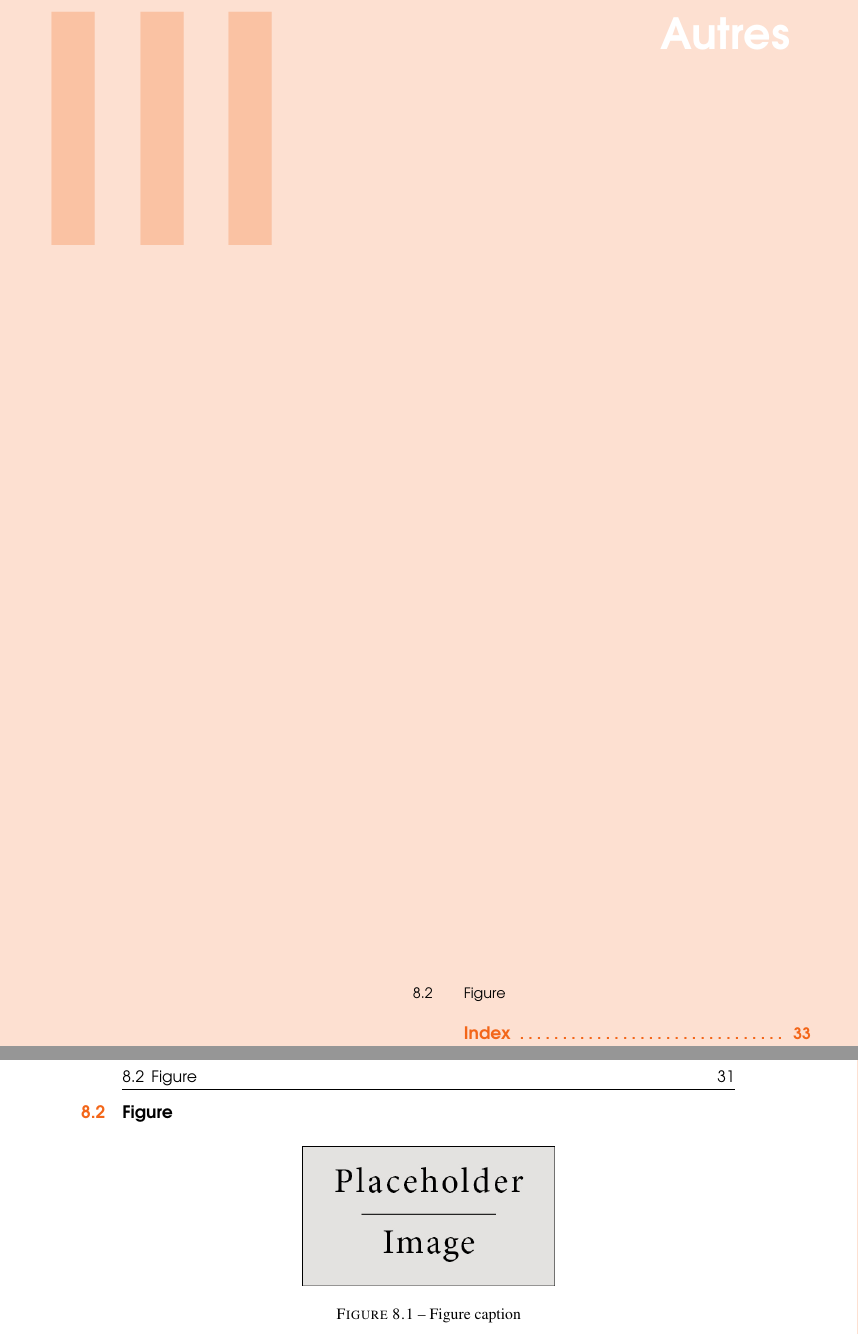
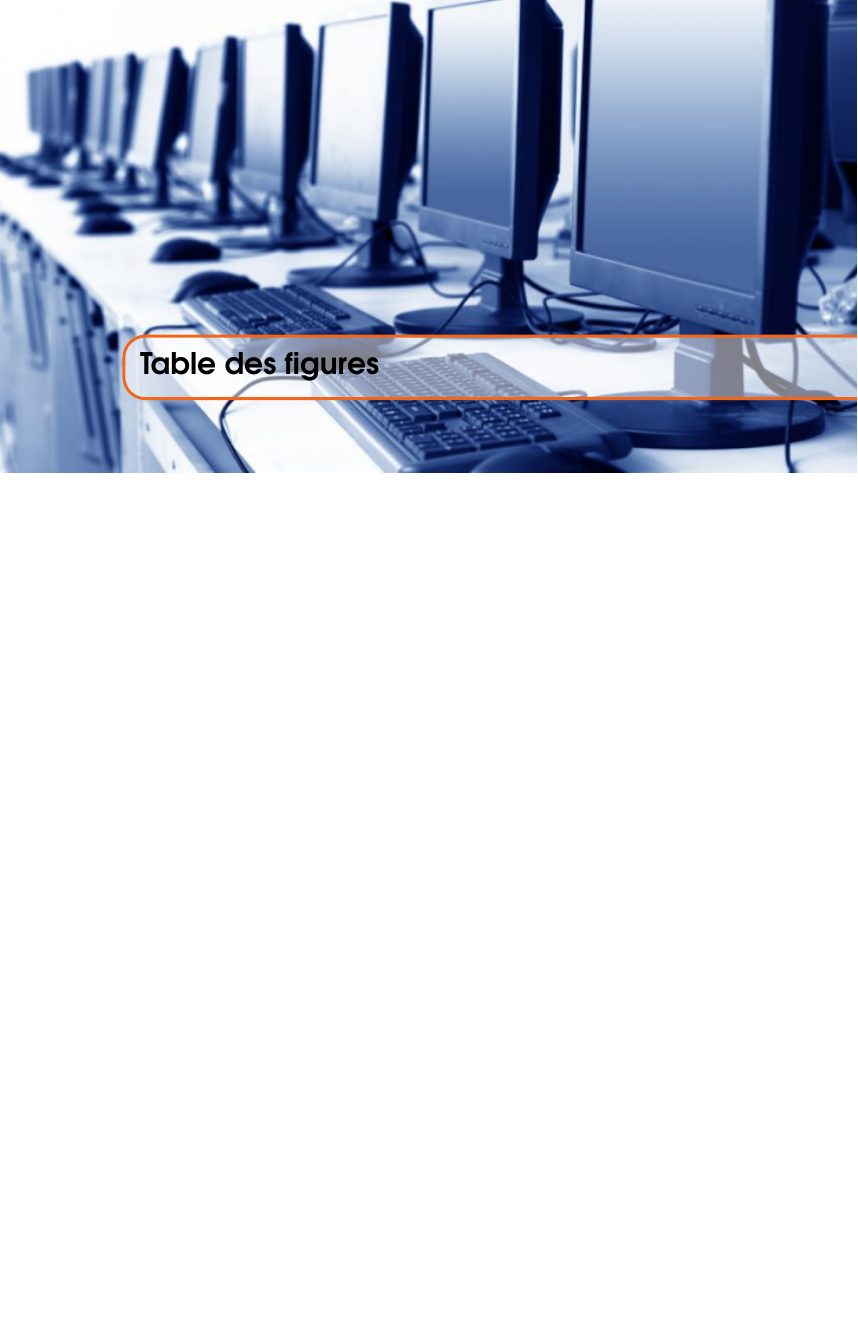
Before and after one commit to axellebot/IG3A-Info-TP, a LaTeX book (report/main.tex): two parts of pages 29 and 31 of 33 before the commit and part of page 27 of 27 after it, the two joined at a grey line, cut at the place of the change, the shorter picture padded with empty space. Compiled offline with pdfLaTeX.

Commit message:
[TASK] Added table of figures

```diff
--- a/report/main.tex
+++ b/report/main.tex
@@ -131,27 +131,18 @@
 \input{./cpp/tp11+tp12}
 
 %----------------------------------------------------------------------------------------
-%	PART OTHER
+%	TABLE OF FIGURES
 %----------------------------------------------------------------------------------------
 
-\part{Autres}
+\chapterimage{./Pictures/cover-table_of_contents} % Table of contents heading image
 
-\section{Figure}\index{Figure}
+\pagestyle{empty} % No headers
 
-\begin{figure}[h]
-\centering\includegraphics[scale=0.5]{./Pictures/placeholder}
-\caption{Figure caption}
-\end{figure}
+\listoffigures % Print the table of contents itself
 
-%----------------------------------------------------------------------------------------
-%	INDEX
-%----------------------------------------------------------------------------------------
+%\cleardoublepage % Forces the first chapter to start on an odd page so it's on the right
 
-\cleardoublepage
-\phantomsection
-\setlength{\columnsep}{0.75cm}
-\addcontentsline{toc}{chapter}{\textcolor{ocre}{Index}}
-\printindex
+\pagestyle{fancy} % Print headers again
 
 %----------------------------------------------------------------------------------------
 
```
